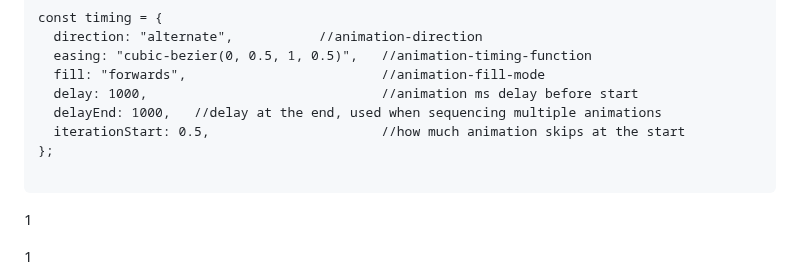
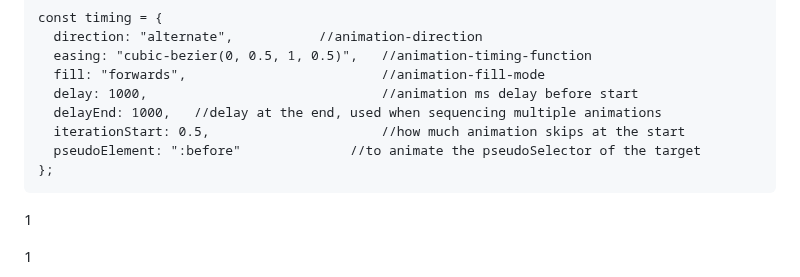
Before and after one commit to Misterlinux/GitBook-experience, a Markdown page: react/react-5.md, the part around the change. Rendered like a GitHub page.

Commit message:
GITBOOK-427: change request with no subject merged in GitBook

````diff
--- a/react/react-5.md
+++ b/react/react-5.md
@@ -318,8 +318,8 @@ const timing = {
   delay: 1000,	                            //animation ms delay before start
   delayEnd: 1000,	//delay at the end, used when sequencing multiple animations
   iterationStart: 0.5,	                    //how much animation skips at the start
+  pseudoElement: ":before"              //to animate the pseudoSelector of the target
 };
-
 ```
 
 1
````
